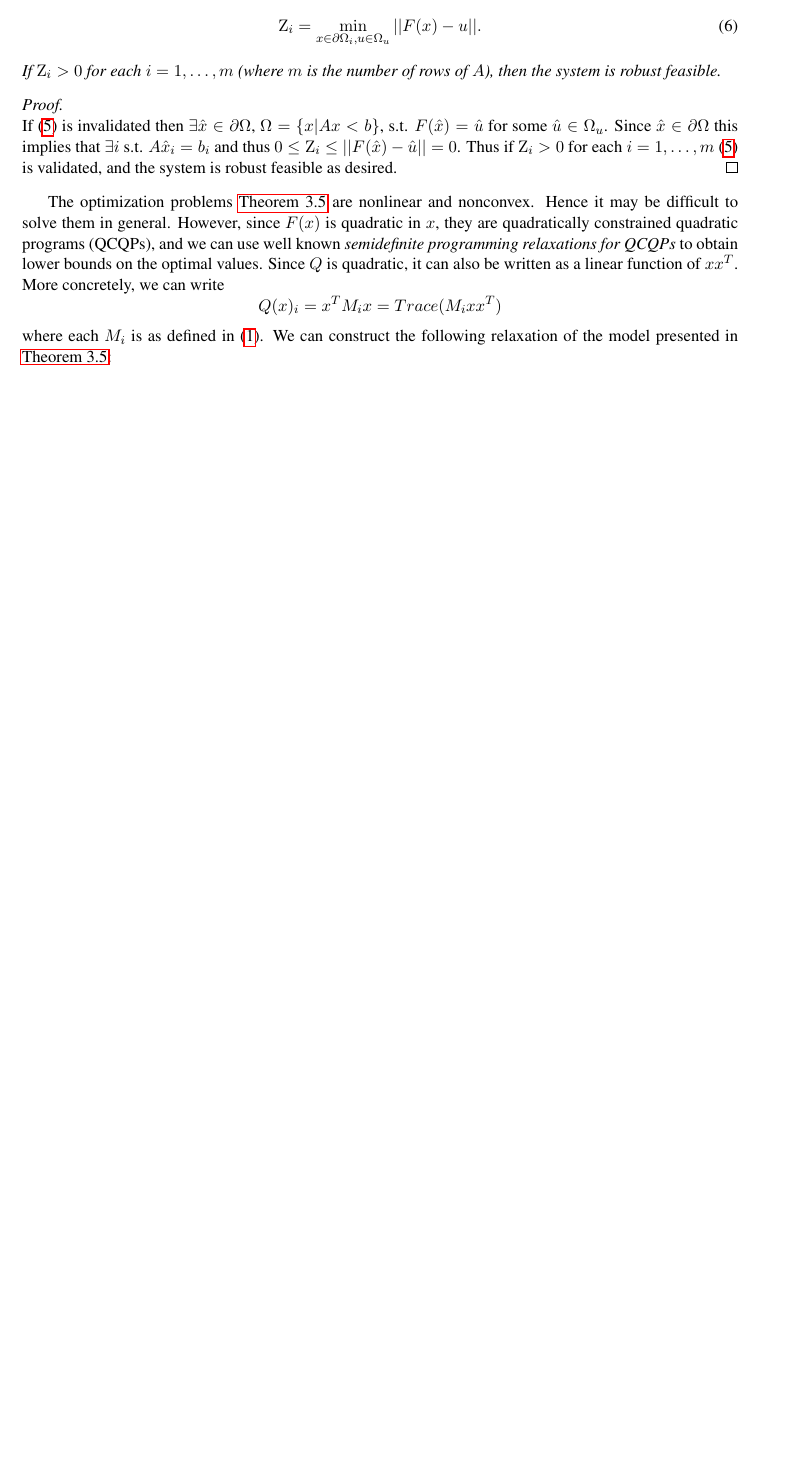
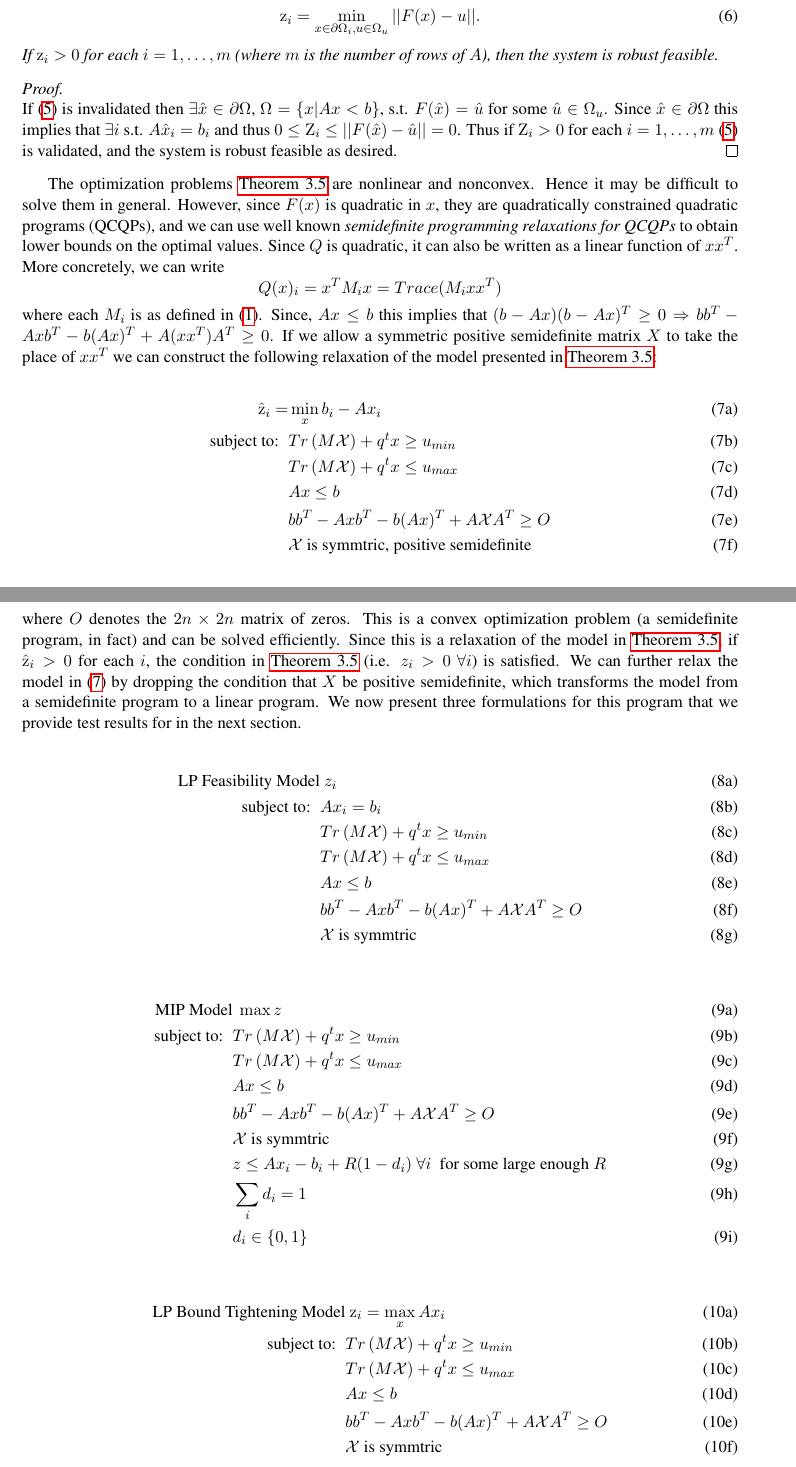
Before and after one commit to mtdaydream/OPF, a LaTeX document (WriteUps/QuadRobustArticle.tex): part of page 4 of 4 before the commit and two parts of pages 4 and 5 of 6 after it, the two joined at a grey line, cut so that both start at the same text, the shorter picture padded with empty space. Compiled offline with pdfLaTeX.

Commit message:
Added in Lower Bound Theory
All lower bound models have been added in the theoretical section. The begginnings of the outer bound theory has been added as well.

```diff
--- a/WriteUps/QuadRobustArticle.tex
+++ b/WriteUps/QuadRobustArticle.tex
@@ -222,4 +224,53 @@ Since $Q$ is quadratic, it can also be written as a linear function of $xx^T$.
 More concretely, we can write
 $$Q(x)_i=x^TM_ix=Trace(M_ixx^T)$$
 where each $M_i$ is as defined in \eqref{eq:Quad}.
-We can construct the following relaxation of the model presented in \cref{thm:RobFeas}:
+Since, $Ax\leq b$ this implies that $(b-Ax)(b-Ax)^T\geq 0\Rightarrow bb^T-Axb^T-b(Ax)^T+A(xx^T)A^T\geq 0$.
+If we allow a symmetric positive semidefinite matrix $X$ to take the place of $xx^T$ we can construct the following relaxation of the model presented in \cref{thm:RobFeas}:
+
+\begin{subequations}\label{eq:OPTfeasrelax}
+\begin{align}
+\hat{\mathrm{z}}_{i} = &\min_x b_i-Ax_i  \\
+ \text{subject to: } \ &Tr\left(M\mathcal{X}\right)+q^tx \geq u_{min} \\
+ & Tr\left(M\mathcal{X}\right)+q^tx \leq u_{max} \\
+ 	&Ax\leq b \\
+ 	&bb^T-Axb^T-b(Ax)^T+A\mathcal{X}A^T\geq O \\
+ 	&\mathcal{X} \text{ is symmtric, positive semidefinite}
+\end{align}
+\end{subequations}
+where $O$ denotes the $2n \times 2n$ matrix of zeros. This is a convex optimization problem (a semidefinite program, in fact) and can be solved efficiently. Since this is a relaxation of the model in \cref{thm:RobFeas}, if $\hat{\mathrm{z}}_i>0$ for each $i$, the condition in \cref{thm:RobFeas} (i.e. $z_i>0 \ \forall i$) is satisfied. We can further relax the model in \eqref{eq:OPTfeasrelax} by dropping the condition that $X$ be positive semidefinite, which transforms the model from a semidefinite program to a linear program. We now present three formulations for this program that we provide test results for in the next section.
+
+\begin{subequations}\label{eq:OPTfeasrelaxLP1}
+\begin{align}
+ \text{LP Feasibility Model}& \ z_i  \\
+ \text{subject to: } \ &Ax_i= b_i \\
+ &Tr\left(M\mathcal{X}\right)+q^tx \geq u_{min} \\
+ & Tr\left(M\mathcal{X}\right)+q^tx \leq u_{max} \\
+ 	&Ax\leq b \\
+ 	&bb^T-Axb^T-b(Ax)^T+A\mathcal{X}A^T\geq O \\
+ 	&\mathcal{X} \text{ is symmtric}
+\end{align}
+\end{subequations}
+
+\begin{subequations}\label{eq:OPTfeasrelaxLP2}
+\begin{align}
+ \text{MIP Model}& \ \max z  \\
+ \text{subject to: } \ &Tr\left(M\mathcal{X}\right)+q^tx \geq u_{min} \\
+ & Tr\left(M\mathcal{X}\right)+q^tx \leq u_{max} \\
+ 	&Ax\leq b \\
+ 	&bb^T-Axb^T-b(Ax)^T+A\mathcal{X}A^T\geq O \\
+ 	&\mathcal{X} \text{ is symmtric} \\
+ 	& z\leq Ax_i-b_i+R(1-d_i) \ \forall i \ \text{ for some large enough $R$} \\
+ 	& \sum\limits_i d_i=1 \\
+ 	& d_i\in\{0,1\}
+\end{align}
+\end{subequations}
+
+\begin{subequations}\label{eq:OPTfeasrelaxLP3}
+\begin{align}
+\text{LP Bound Tightening Model}& \ \mathrm{z}_{i} = \max_x Ax_i  \\
+ \text{subject to: } \ &Tr\left(M\mathcal{X}\right)+q^tx \geq u_{min} \\
+ & Tr\left(M\mathcal{X}\right)+q^tx \leq u_{max} \\
+ 	&Ax\leq b \\
+ 	&bb^T-Axb^T-b(Ax)^T+A\mathcal{X}A^T\geq O \\
+ 	&\mathcal{X} \text{ is symmtric}
+\end{align}
```
Also changed, not shown: WriteUps/QuadRobustArticle.tex (24 more changed lines).
